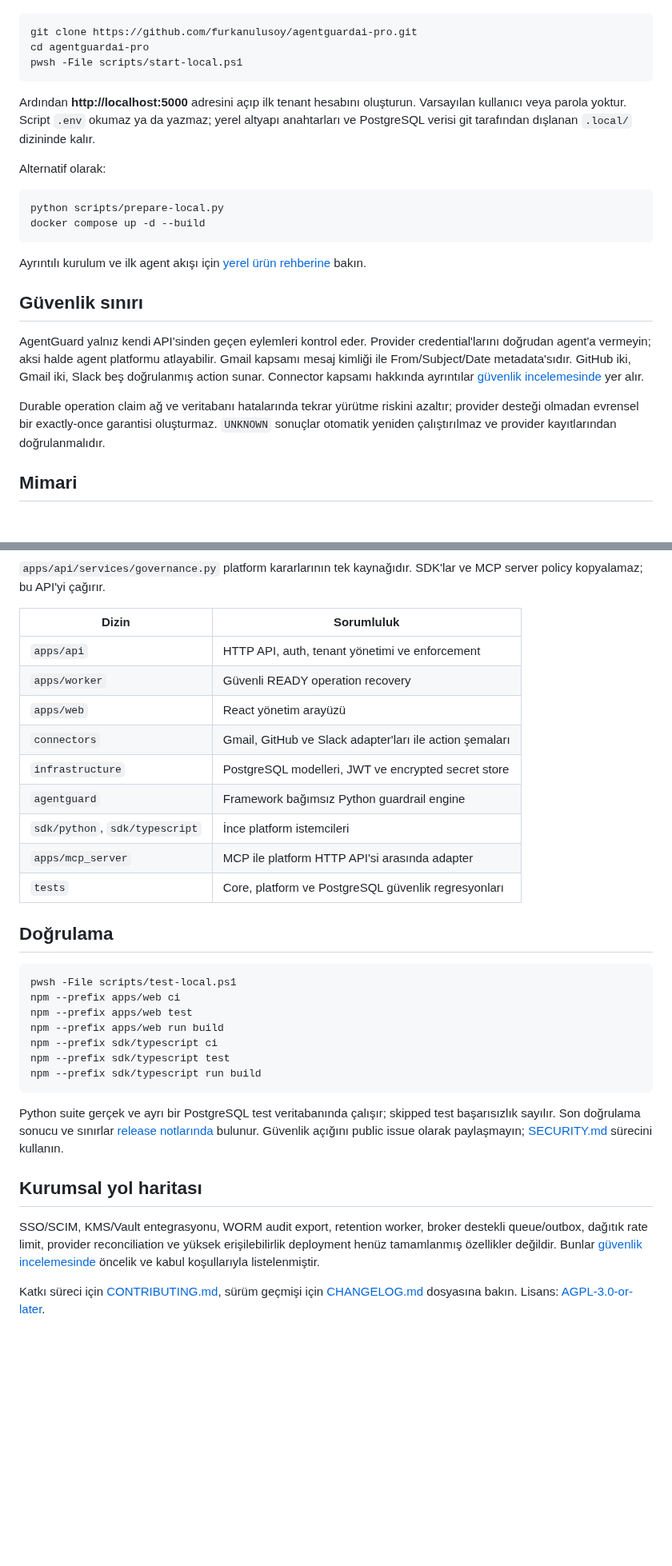
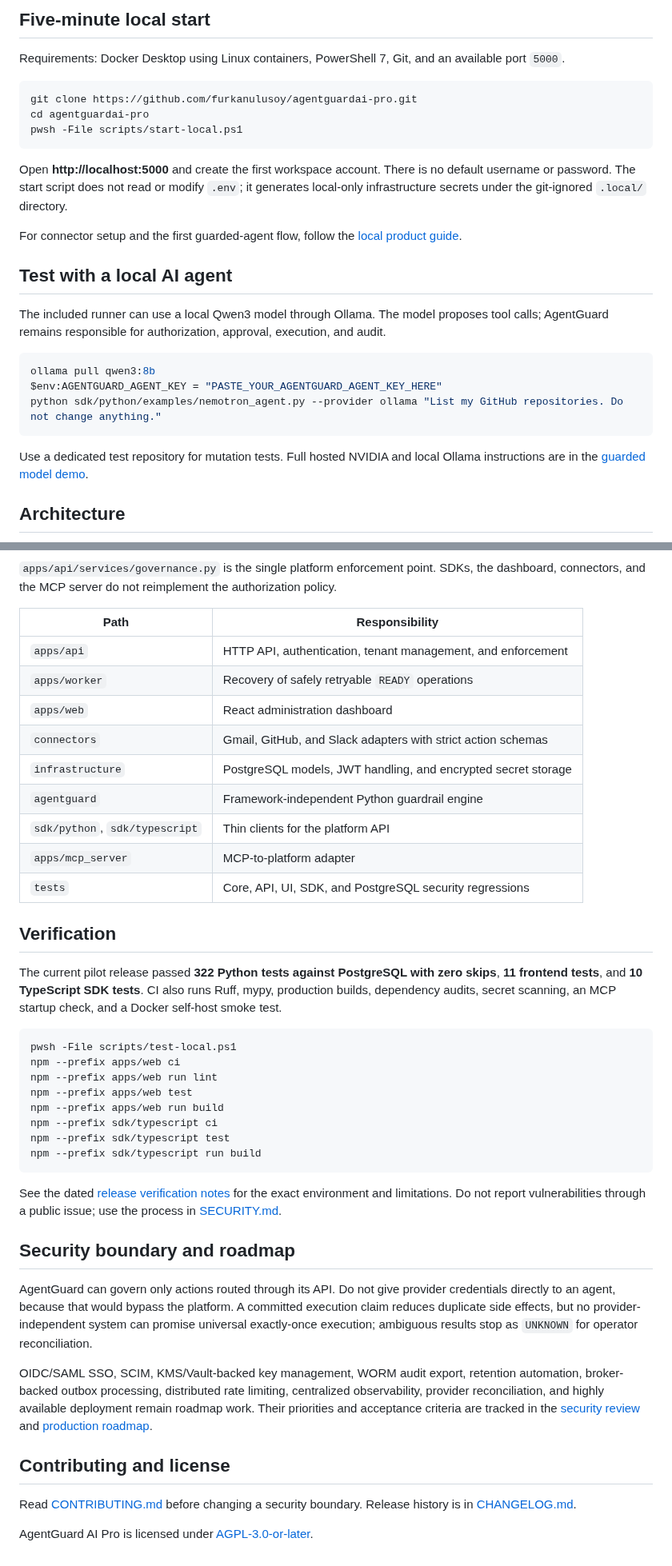
Before and after one commit to furkanulusoy/agentguardai-pro, a Markdown page: README.md, 2 parts joined by grey strips. Shown at 80% size. GitHub-like rendering; blank space fills up the shorter version.

````diff
--- a/README.md
+++ b/README.md
@@ -24,3 +90,6 @@ Gereksinimler: güncel Docker Desktop (Linux containers), PowerShell 7 ve boş `
+## Five-minute local start
+
+Requirements: Docker Desktop using Linux containers, PowerShell 7, Git, and an available port `5000`.
 
 ```powershell
 git clone https://github.com/furkanulusoy/agentguardai-pro.git
@@ -28,24 +97,23 @@ cd agentguardai-pro
 pwsh -File scripts/start-local.ps1
 ```
 
-Ardından **http://localhost:5000** adresini açıp ilk tenant hesabını oluşturun. Varsayılan kullanıcı veya parola yoktur. Script `.env` okumaz ya da yazmaz; yerel altyapı anahtarları ve PostgreSQL verisi git tarafından dışlanan `.local/` dizininde kalır.
+Open **http://localhost:5000** and create the first workspace account. There is no default username or password. The start script does not read or modify `.env`; it generates local-only infrastructure secrets under the git-ignored `.local/` directory.
 
-Alternatif olarak:
+For connector setup and the first guarded-agent flow, follow the [local product guide](docs/LOCAL_PRODUCT.md).
+
+## Test with a local AI agent
+
+The included runner can use a local Qwen3 model through Ollama. The model proposes tool calls; AgentGuard remains responsible for authorization, approval, execution, and audit.
 
 ```powershell
-python scripts/prepare-local.py
-docker compose up -d --build
+ollama pull qwen3:8b
+$env:AGENTGUARD_AGENT_KEY = "PASTE_YOUR_AGENTGUARD_AGENT_KEY_HERE"
+python sdk/python/examples/nemotron_agent.py --provider ollama "List my GitHub repositories. Do not change anything."
 ```
 
-Ayrıntılı kurulum ve ilk agent akışı için [yerel ürün rehberine](docs/LOCAL_PRODUCT.md) bakın.
+Use a dedicated test repository for mutation tests. Full hosted NVIDIA and local Ollama instructions are in the [guarded model demo](docs/NEMOTRON_DEMO.md).
 
-## Güvenlik sınırı
-
-AgentGuard yalnız kendi API'sinden geçen eylemleri kontrol eder. Provider credential'larını doğrudan agent'a vermeyin; aksi halde agent platformu atlayabilir. Gmail kapsamı mesaj kimliği ile From/Subject/Date metadata'sıdır. GitHub iki, Gmail iki, Slack beş doğrulanmış action sunar. Connector kapsamı hakkında ayrıntılar [güvenlik incelemesinde](docs/SECURITY_REVIEW.md) yer alır.
-
-Durable operation claim ağ ve veritabanı hatalarında tekrar yürütme riskini azaltır; provider desteği olmadan evrensel bir exactly-once garantisi oluşturmaz. `UNKNOWN` sonuçlar otomatik yeniden çalıştırılmaz ve provider kayıtlarından doğrulanmalıdır.
-
-## Mimari
+## Architecture
 
 ```mermaid
 flowchart LR
@@ -63,25 +130,28 @@ flowchart LR
     W[Recovery worker] --> O
 ```
 
-`apps/api/services/governance.py` platform kararlarının tek kaynağıdır. SDK'lar ve MCP server policy kopyalamaz; bu API'yi çağırır.
+`apps/api/services/governance.py` is the single platform enforcement point. SDKs, the dashboard, connectors, and the MCP server do not reimplement the authorization policy.
 
-| Dizin | Sorumluluk |
+| Path | Responsibility |
 |---|---|
-| `apps/api` | HTTP API, auth, tenant yönetimi ve enforcement |
-| `apps/worker` | Güvenli READY operation recovery |
-| `apps/web` | React yönetim arayüzü |
-| `connectors` | Gmail, GitHub ve Slack adapter'ları ile action şemaları |
-| `infrastructure` | PostgreSQL modelleri, JWT ve encrypted secret store |
-| `agentguard` | Framework bağımsız Python guardrail engine |
-| `sdk/python`, `sdk/typescript` | İnce platform istemcileri |
-| `apps/mcp_server` | MCP ile platform HTTP API'si arasında adapter |
-| `tests` | Core, platform ve PostgreSQL güvenlik regresyonları |
+| `apps/api` | HTTP API, authentication, tenant management, and enforcement |
+| `apps/worker` | Recovery of safely retryable `READY` operations |
+| `apps/web` | React administration dashboard |
+| `connectors` | Gmail, GitHub, and Slack adapters with strict action schemas |
+| `infrastructure` | PostgreSQL models, JWT handling, and encrypted secret storage |
+| `agentguard` | Framework-independent Python guardrail engine |
+| `sdk/python`, `sdk/typescript` | Thin clients for the platform API |
+| `apps/mcp_server` | MCP-to-platform adapter |
+| `tests` | Core, API, UI, SDK, and PostgreSQL security regressions |
 
-## Doğrulama
+## Verification
+
+The current pilot release passed **322 Python tests against PostgreSQL with zero skips**, **11 frontend tests**, and **10 TypeScript SDK tests**. CI also runs Ruff, mypy, production builds, dependency audits, secret scanning, an MCP startup check, and a Docker self-host smoke test.
 
 ```powershell
 pwsh -File scripts/test-local.ps1
 npm --prefix apps/web ci
+npm --prefix apps/web run lint
 npm --prefix apps/web test
 npm --prefix apps/web run build
 npm --prefix sdk/typescript ci
@@ -89,10 +159,16 @@ npm --prefix sdk/typescript test
 npm --prefix sdk/typescript run build
 ```
 
-Python suite gerçek ve ayrı bir PostgreSQL test veritabanında çalışır; skipped test başarısızlık sayılır. Son doğrulama sonucu ve sınırlar [release notlarında](docs/RELEASE_NOTES.md) bulunur. Güvenlik açığını public issue olarak paylaşmayın; [SECURITY.md](SECURITY.md) sürecini kullanın.
+See the dated [release verification notes](docs/RELEASE_NOTES.md) for the exact environment and limitations. Do not report vulnerabilities through a public issue; use the process in [SECURITY.md](SECURITY.md).
 
-## Kurumsal yol haritası
+## Security boundary and roadmap
 
-SSO/SCIM, KMS/Vault entegrasyonu, WORM audit export, retention worker, broker destekli queue/outbox, dağıtık rate limit, provider reconciliation ve yüksek erişilebilirlik deployment henüz tamamlanmış özellikler değildir. Bunlar [güvenlik incelemesinde](docs/SECURITY_REVIEW.md) öncelik ve kabul koşullarıyla listelenmiştir.
+AgentGuard can govern only actions routed through its API. Do not give provider credentials directly to an agent, because that would bypass the platform. A committed execution claim reduces duplicate side effects, but no provider-independent system can promise universal exactly-once execution; ambiguous results stop as `UNKNOWN` for operator reconciliation.
 
-Katkı süreci için [CONTRIBUTING.md](CONTRIBUTING.md), sürüm geçmişi için [CHANGELOG.md](CHANGELOG.md) dosyasına bakın. Lisans: [AGPL-3.0-or-later](LICENSE).
+OIDC/SAML SSO, SCIM, KMS/Vault-backed key management, WORM audit export, retention automation, broker-backed outbox processing, distributed rate limiting, centralized observability, provider reconciliation, and highly available deployment remain roadmap work. Their priorities and acceptance criteria are tracked in the [security review](docs/SECURITY_REVIEW.md) and [production roadmap](docs/ROADMAP_TO_PRODUCTION.md).
+
+## Contributing and license
+
+Read [CONTRIBUTING.md](CONTRIBUTING.md) before changing a security boundary. Release history is in [CHANGELOG.md](CHANGELOG.md).
+
+AgentGuard AI Pro is licensed under [AGPL-3.0-or-later](LICENSE).
````
Also changed, not shown: other parts of README.md (+83 -18 lines), README_TR.md (added, +174 -0 lines), docs/GITHUB_PUBLISHING.md (added, +70 -0 lines), docs/assets/agentguard-social-preview.jpg (added).
